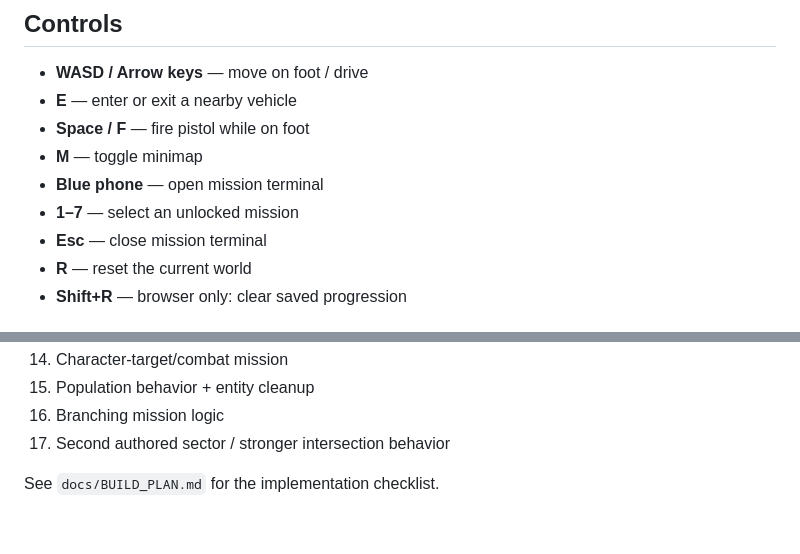
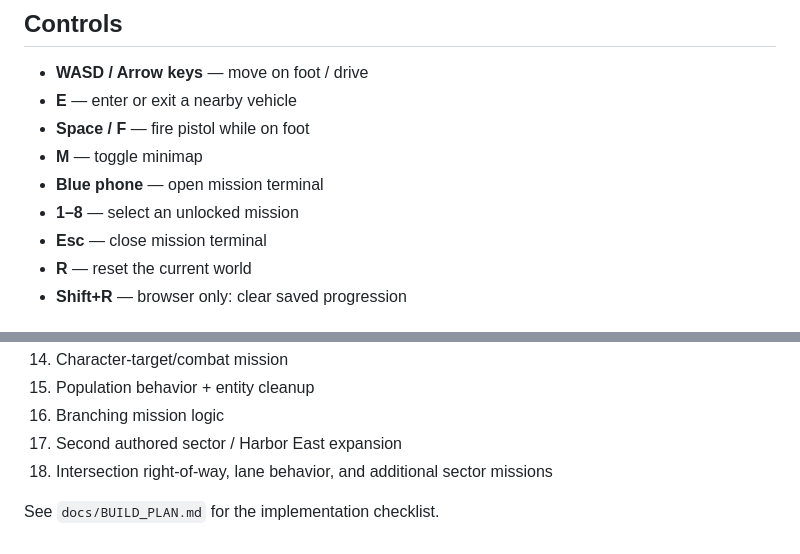
Before and after one commit to flesentine/gta1, a Markdown page: README.md, 2 parts joined by grey strips. Rendered like a GitHub page.

```diff
--- a/README.md
+++ b/README.md
@@ -77,7 +75,7 @@ Godot 4.x
 - **Space / F** — fire pistol while on foot
 - **M** — toggle minimap
 - **Blue phone** — open mission terminal
-- **1–7** — select an unlocked mission
+- **1–8** — select an unlocked mission
 - **Esc** — close mission terminal
 - **R** — reset the current world
 - **Shift+R** — browser only: clear saved progression
@@ -106,6 +104,7 @@ The browser build mirrors the clean-room gameplay prototype. The first visit may
 14. Character-target/combat mission
 15. Population behavior + entity cleanup
 16. Branching mission logic
-17. Second authored sector / stronger intersection behavior
+17. Second authored sector / Harbor East expansion
+18. Intersection right-of-way, lane behavior, and additional sector missions
 
 See `docs/BUILD_PLAN.md` for the implementation checklist.
```
Also changed, not shown: other parts of README.md (+36 -38 lines).
